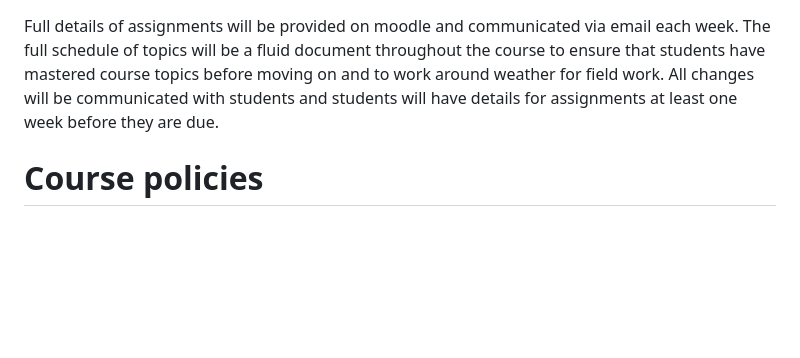
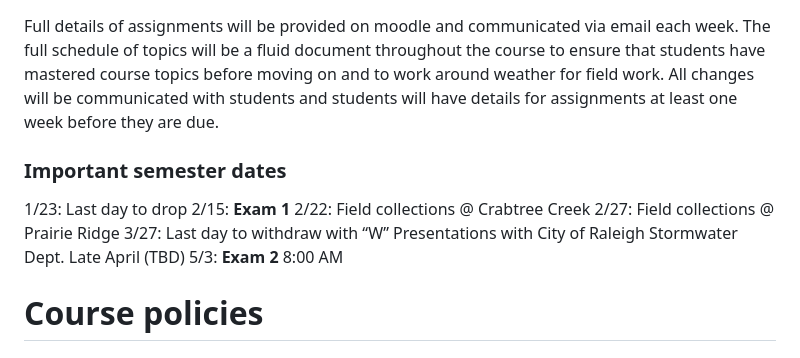
Before and after one commit to maryglover/wpu-bio231, a Markdown page: bio231-syllabus.md, the part around the change. Drawn GitHub-style; blank space fills up the shorter version.

Commit message:
add important dates

```diff
--- a/bio231-syllabus.md
+++ b/bio231-syllabus.md
@@ -142,6 +142,16 @@ Students will be graded on:
 
 Full details of assignments will be provided on moodle and communicated via email each week. The full schedule of topics will be a fluid document throughout the course to ensure that students have mastered course topics before moving on and to work around weather for field work. All changes will be communicated with students and students will have details for assignments at least one week before they are due.
 
+### Important semester dates
+
+1/23: Last day to drop
+2/15: **Exam 1**
+2/22: Field collections @ Crabtree Creek
+2/27: Field collections @ Prairie Ridge
+3/27: Last day to withdraw with “W”
+Presentations with City of Raleigh Stormwater Dept. Late April (TBD)
+5/3: **Exam 2** 8:00 AM
+
 # Course policies
 
 ## Student expectations
```
